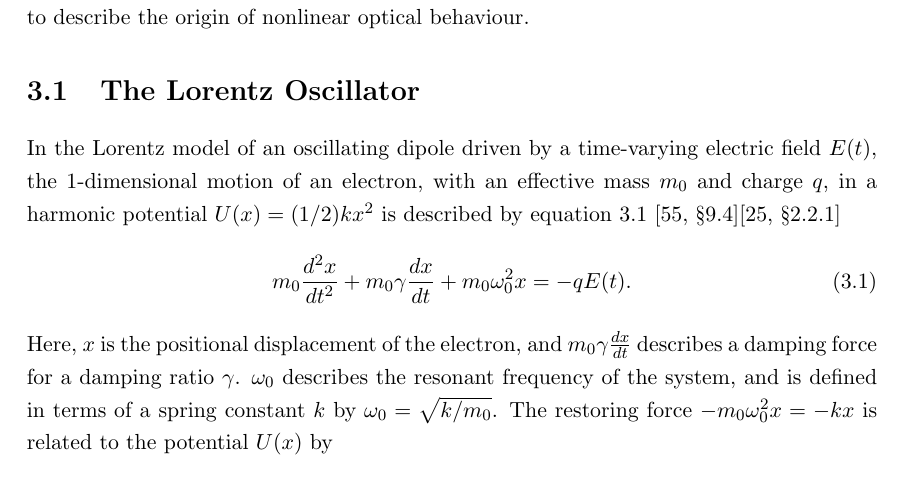
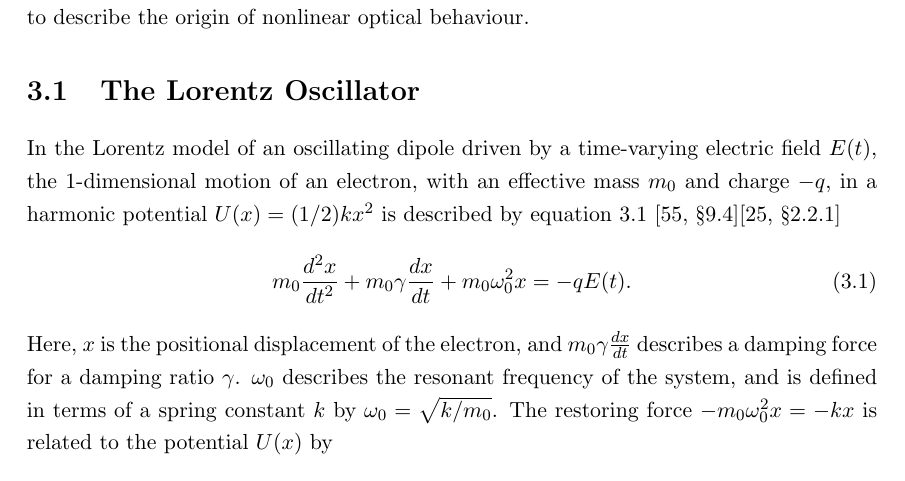
Before and after one commit to jtc42/ThesisUoB, a LaTeX thesis (main.tex, which reads sections/background/NonlinearOptics.tex): part of page 23 of 106, cut so that both start at the same text. Compiled offline with pdfLaTeX.

Commit message:
Added negative to inline electron charge

```diff
--- a/sections/background/NonlinearOptics.tex
+++ b/sections/background/NonlinearOptics.tex
@@ -3,7 +3,7 @@
 In this section we will discuss how nonlinear optics can be used as a sensitive probe for structural symmetry, in particular chirality. This will primarily focus on second-harmonic generation (SHG), and the macroscopic description of SHG in nonlinear media. By considering the symmetry of tensors describing the nonlinear properties of a dielectric medium, it is revealed that SHG is a highly sensitive technique for probing chirality. Chiroptical effects at the second-harmonic provide valuable intrinsic background reduction, and entirely new information compared to linear chiroptical effects discussed previously. First however, we will first consider the microscopic behaviour of a single oscillating dipole used to describe the origin of nonlinear optical behaviour.
 
 \section{The Lorentz Oscillator}\label{sec:background:NonlinearOptics:lorentz}
-In the Lorentz model of an oscillating dipole driven by a time-varying electric field $E(t)$, the 1-dimensional motion of an electron, with an effective mass $m_0$ and charge $q$, in a harmonic potential $U(x) = (1/2)kx^{2}$ is described by equation~\ref{eq:NonlinearOptics:eqMotion}~\cite[\S 9.4]{Griffiths2013}\cite[\S 2.2.1]{fox2002optical}
+In the Lorentz model of an oscillating dipole driven by a time-varying electric field $E(t)$, the 1-dimensional motion of an electron, with an effective mass $m_0$ and charge $-q$, in a harmonic potential $U(x) = (1/2)kx^{2}$ is described by equation~\ref{eq:NonlinearOptics:eqMotion}~\cite[\S 9.4]{Griffiths2013}\cite[\S 2.2.1]{fox2002optical}
 \begin{equation}\label{eq:NonlinearOptics:eqMotion}
 	m_{0} \frac{d^2 x}{dt^2} + m_{0} \gamma \frac{dx}{dt} + m_{0} \omega_{0}^2 x = -q E(t).
 \end{equation}
```
